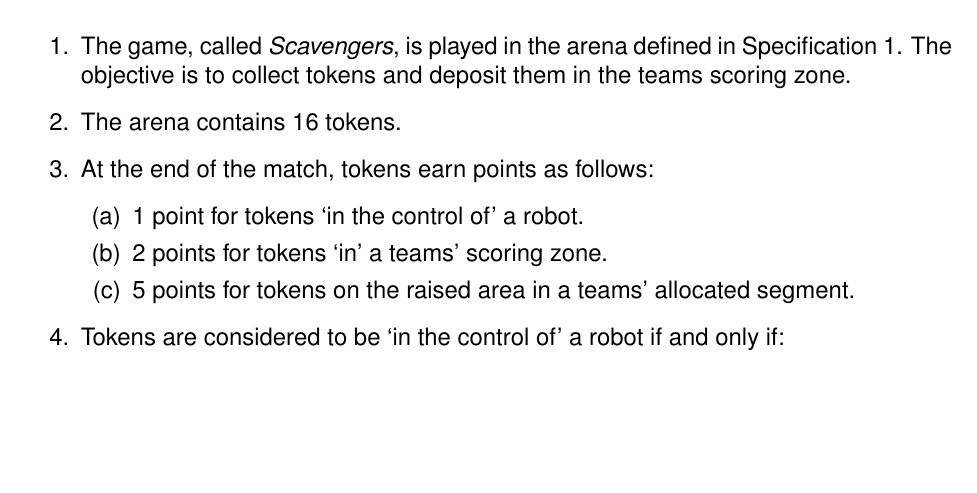
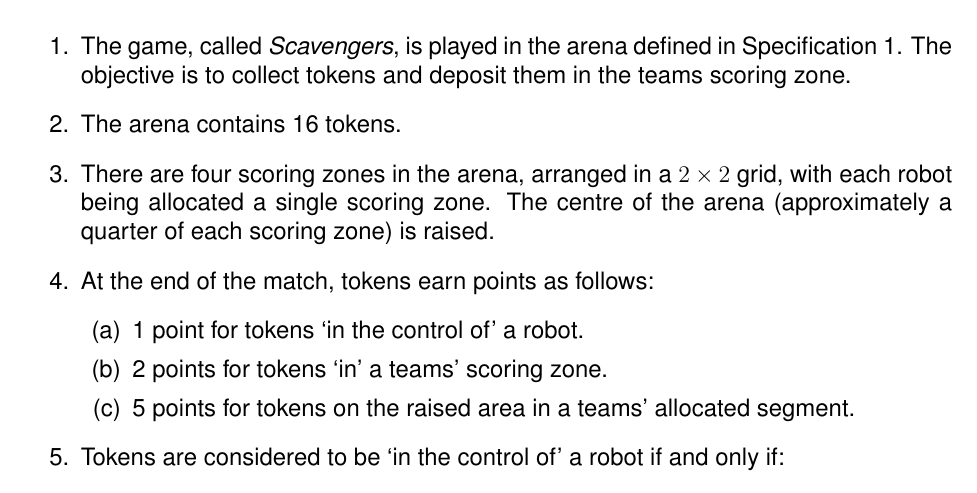
Before and after one commit to sourcebots/smallpeice-rules, a LaTeX document (rules.tex, which reads game-rules.tex): part of page 3 of 5 before the commit and part of page 3 of 6 after it, cut so that both start at the same text, the shorter picture padded with empty space. Compiled offline with pdfLaTeX.

Commit message:
Introduce the general shape of the arena
Most readers won't jump to the specifications immediately and this
helps detail is neccesary to understand the game rules.

```diff
--- a/game-rules.tex
+++ b/game-rules.tex
@@ -6,6 +6,9 @@
         Specification~\ref{spec:arena}. The objective is to collect tokens and
         deposit them in the teams scoring zone.
   \item The arena contains 16 tokens.
+  \item There are four scoring zones in the arena, arranged in a $2\times2$
+        grid, with each robot being allocated a single scoring zone. The centre
+        of the arena (approximately a quarter of each scoring zone) is raised.
   \item At the end of the match, tokens earn points as follows:
     \begin{enumerate}
       \item 1 point for tokens `in the control of' a robot.
```
